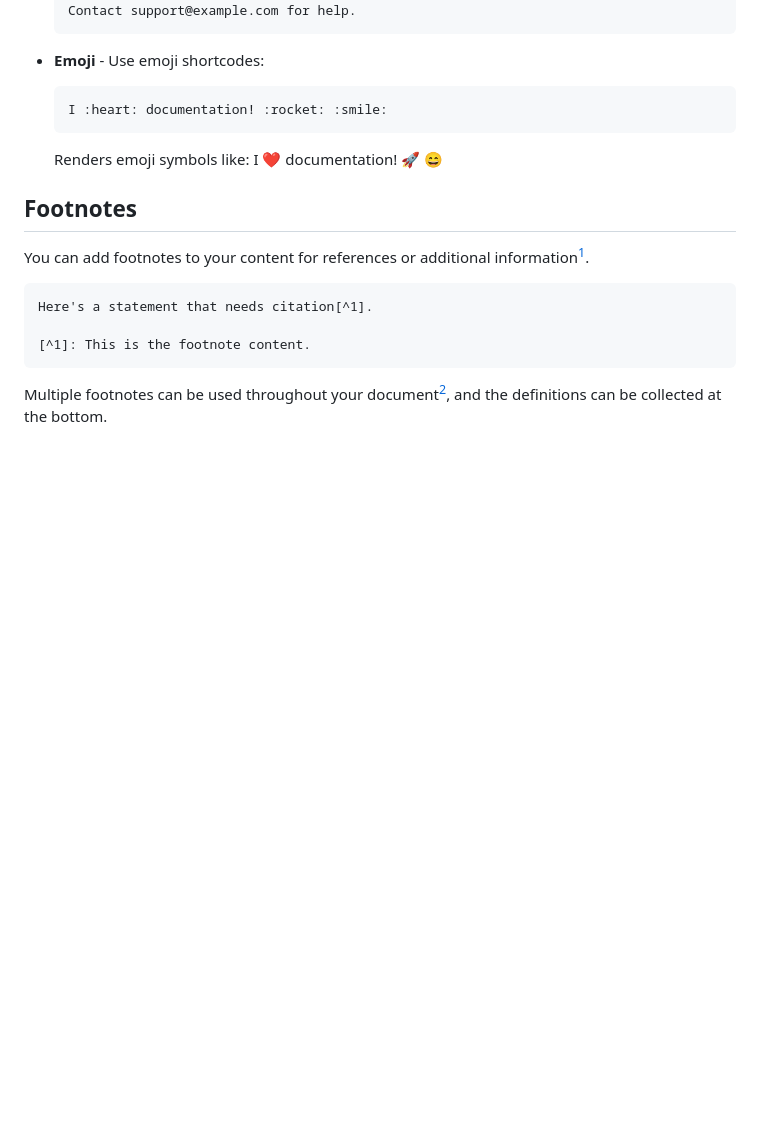
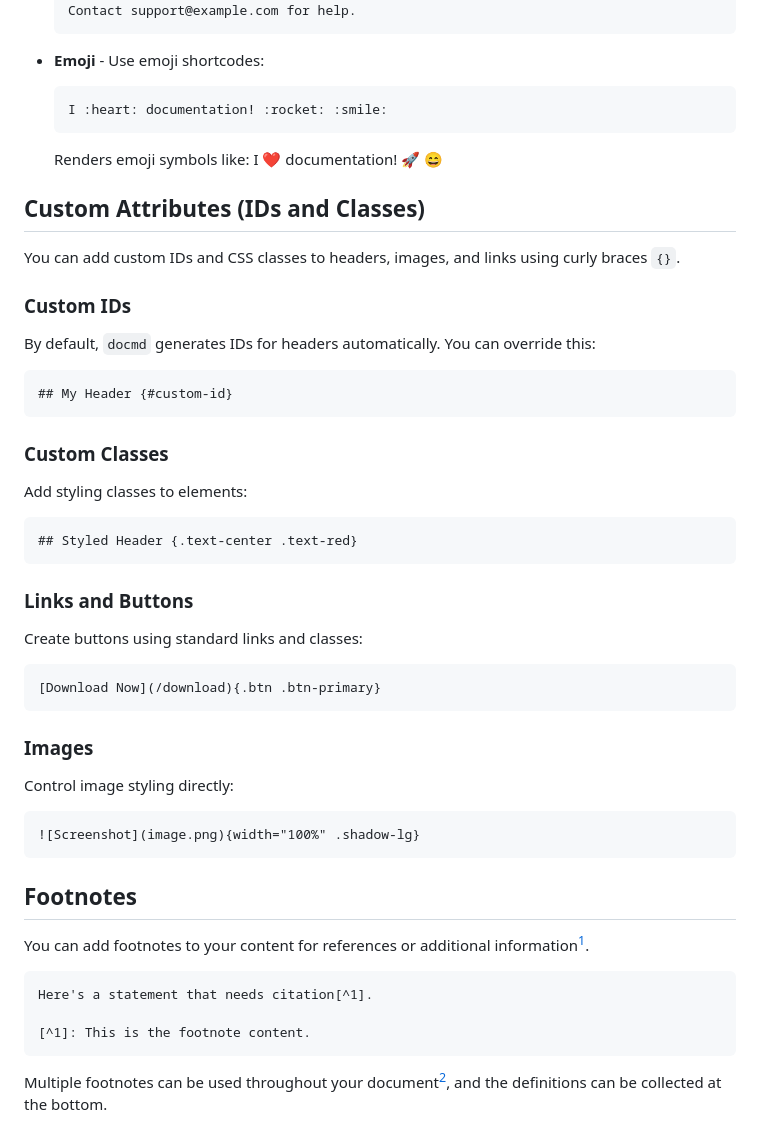
Before and after one commit to mgks/docmd, a Markdown page: docs/content/markdown-syntax.md, the part around the change. Drawn GitHub-style; blank space fills up the shorter version.

````diff
--- a/docs/content/markdown-syntax.md
+++ b/docs/content/markdown-syntax.md
@@ -197,6 +197,38 @@ docmd supports GitHub Flavored Markdown extensions including:
 
   Renders emoji symbols like: I ❤️ documentation! 🚀 😄
 
+## Custom Attributes (IDs and Classes)
+
+You can add custom IDs and CSS classes to headers, images, and links using curly braces `{}`.
+
+### Custom IDs
+By default, `docmd` generates IDs for headers automatically. You can override this:
+
+```markdown
+## My Header {#custom-id}
+```
+
+### Custom Classes
+Add styling classes to elements:
+
+```markdown
+## Styled Header {.text-center .text-red}
+```
+
+### Links and Buttons
+Create buttons using standard links and classes:
+
+```markdown
+[Download Now](/download){.btn .btn-primary}
+```
+
+### Images
+Control image styling directly:
+
+```markdown
+![Screenshot](image.png){width="100%" .shadow-lg}
+```
+
 ## Footnotes
 
 You can add footnotes to your content for references or additional information[^1].
````
Also changed, not shown: docs/configuration.md (+29 -1 lines), docs/contributing.md (+8 -0 lines).
